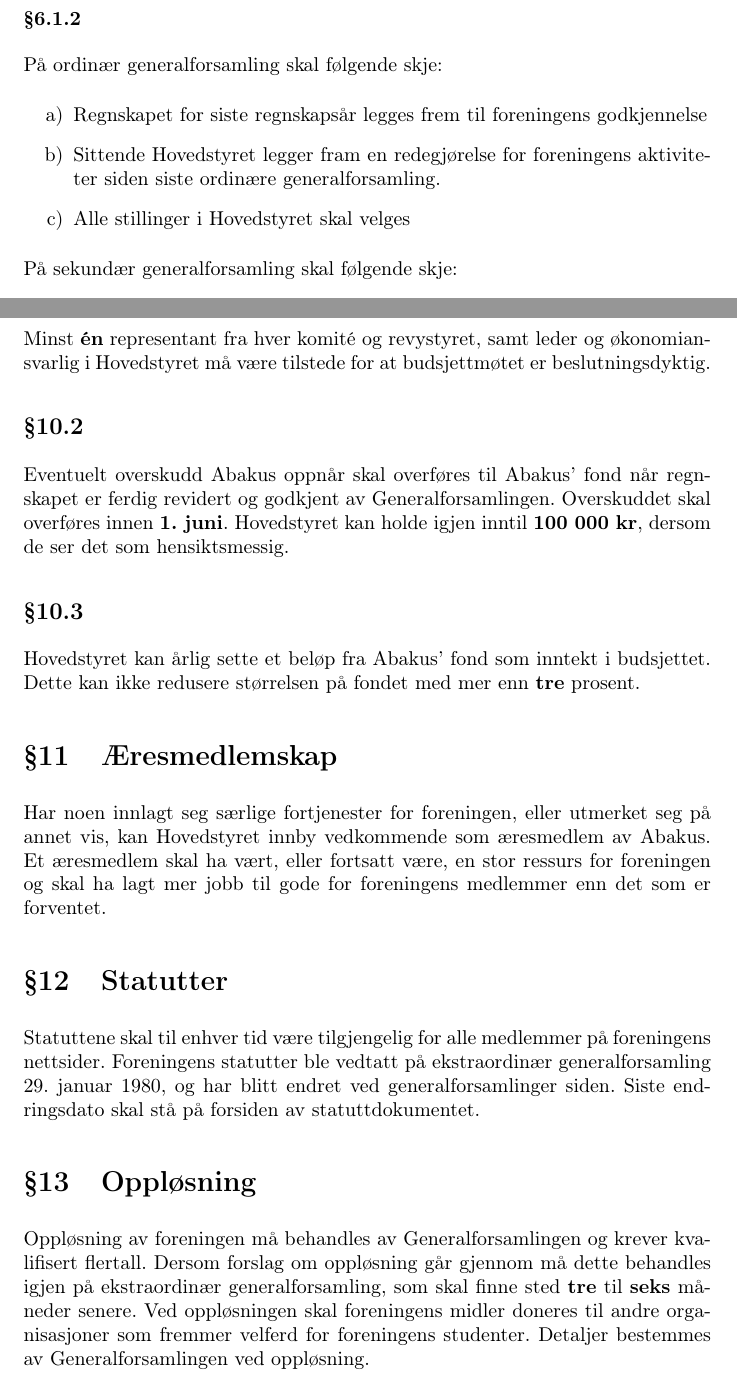
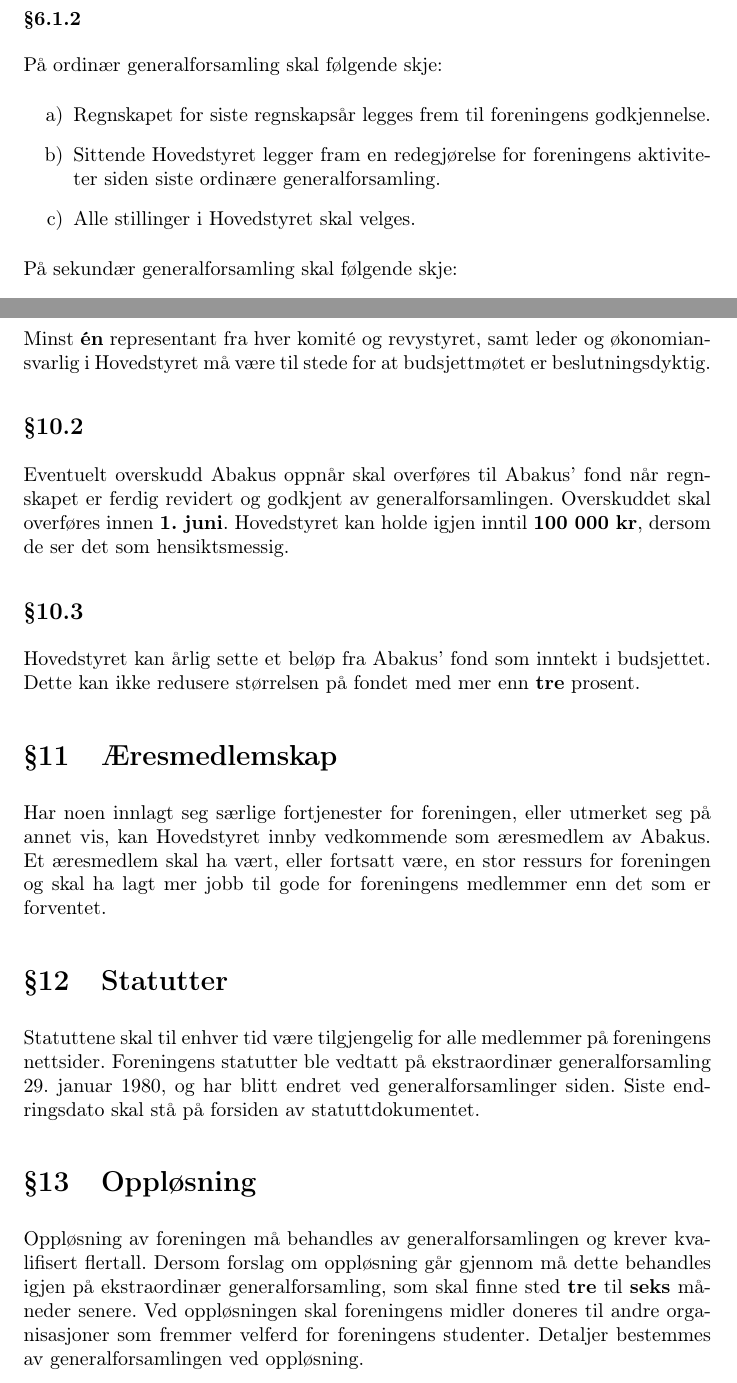
Before and after one commit to abakus-ntnu/statutter, a LaTeX document (abakus-statutter.tex, which reads abakus-statutter/06-generalforsamling.tex, abakus-statutter/10-okonomi.tex, abakus-statutter/13-opplosning.tex): two parts of pages 5 and 10 of 11, joined at a grey line, cut so that both start at the same text. Compiled offline with pdfLaTeX.

Commit message:
Fix spelling and formatting

```diff
--- a/abakus-statutter/06-generalforsamling.tex
+++ b/abakus-statutter/06-generalforsamling.tex
@@ -8,9 +8,9 @@
 \subsubsection{}
 På ordinær generalforsamling skal følgende skje:
 \begin{enumerate}[label=\alph*)]
-    \item Regnskapet for siste regnskapsår legges frem til foreningens godkjennelse
+    \item Regnskapet for siste regnskapsår legges frem til foreningens godkjennelse.
     \item Sittende Hovedstyret legger fram en redegjørelse for foreningens aktiviteter siden siste ordinære generalforsamling.
-    \item Alle stillinger i Hovedstyret skal velges
+    \item Alle stillinger i Hovedstyret skal velges.
 \end{enumerate}
 
 På sekundær generalforsamling skal følgende skje:
--- a/abakus-statutter/10-okonomi.tex
+++ b/abakus-statutter/10-okonomi.tex
@@ -5,11 +5,11 @@
 
 \subsubsection{}
 Minst \textbf{én} representant fra hver komité og revystyret, samt leder og økonomiansvarlig i
-Hovedstyret må være tilstede for at budsjettmøtet er beslutningsdyktig.
+Hovedstyret må være til stede for at budsjettmøtet er beslutningsdyktig.
 
 \subsection{}
 Eventuelt overskudd Abakus oppnår skal overføres til Abakus’ fond når regnskapet er ferdig revidert og
-godkjent av Generalforsamlingen. Overskuddet skal overføres innen \textbf{1. juni}.
+godkjent av generalforsamlingen. Overskuddet skal overføres innen \textbf{1. juni}.
 Hovedstyret kan holde igjen inntil \textbf{100 000 kr}, dersom de ser det som hensiktsmessig.
 
 \subsection{}
--- a/abakus-statutter/13-opplosning.tex
+++ b/abakus-statutter/13-opplosning.tex
@@ -1,6 +1,6 @@
 \section{Oppløsning}
-Oppløsning av foreningen må behandles av Generalforsamlingen og krever kvalifisert flertall.
+Oppløsning av foreningen må behandles av generalforsamlingen og krever kvalifisert flertall.
 Dersom forslag om oppløsning går gjennom må dette behandles igjen på ekstraordinær generalforsamling,
 som skal finne sted \textbf{tre} til \textbf{seks} måneder senere.
 Ved oppløsningen skal foreningens midler doneres til andre organisasjoner som fremmer velferd
-for foreningens studenter. Detaljer bestemmes av Generalforsamlingen ved oppløsning.
+for foreningens studenter. Detaljer bestemmes av generalforsamlingen ved oppløsning.
```
Also changed, not shown: abakus-statutter/03-04-medlemskap.tex (+1 -1 lines), abakus-statutter/definisjoner.tex (+0 -1 lines), abakus-statutter/06-generalforsamling.tex (4 more changed lines).
